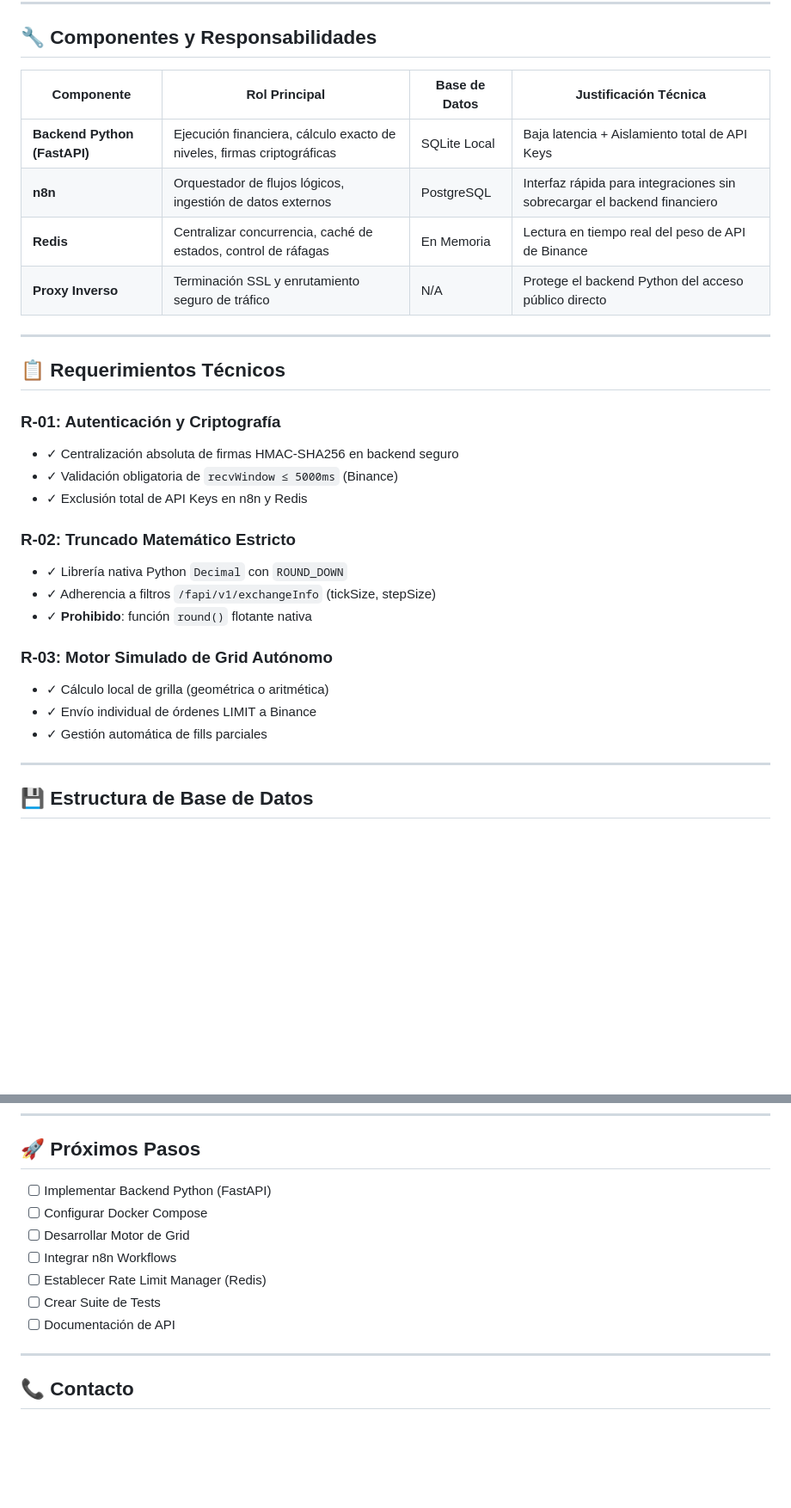
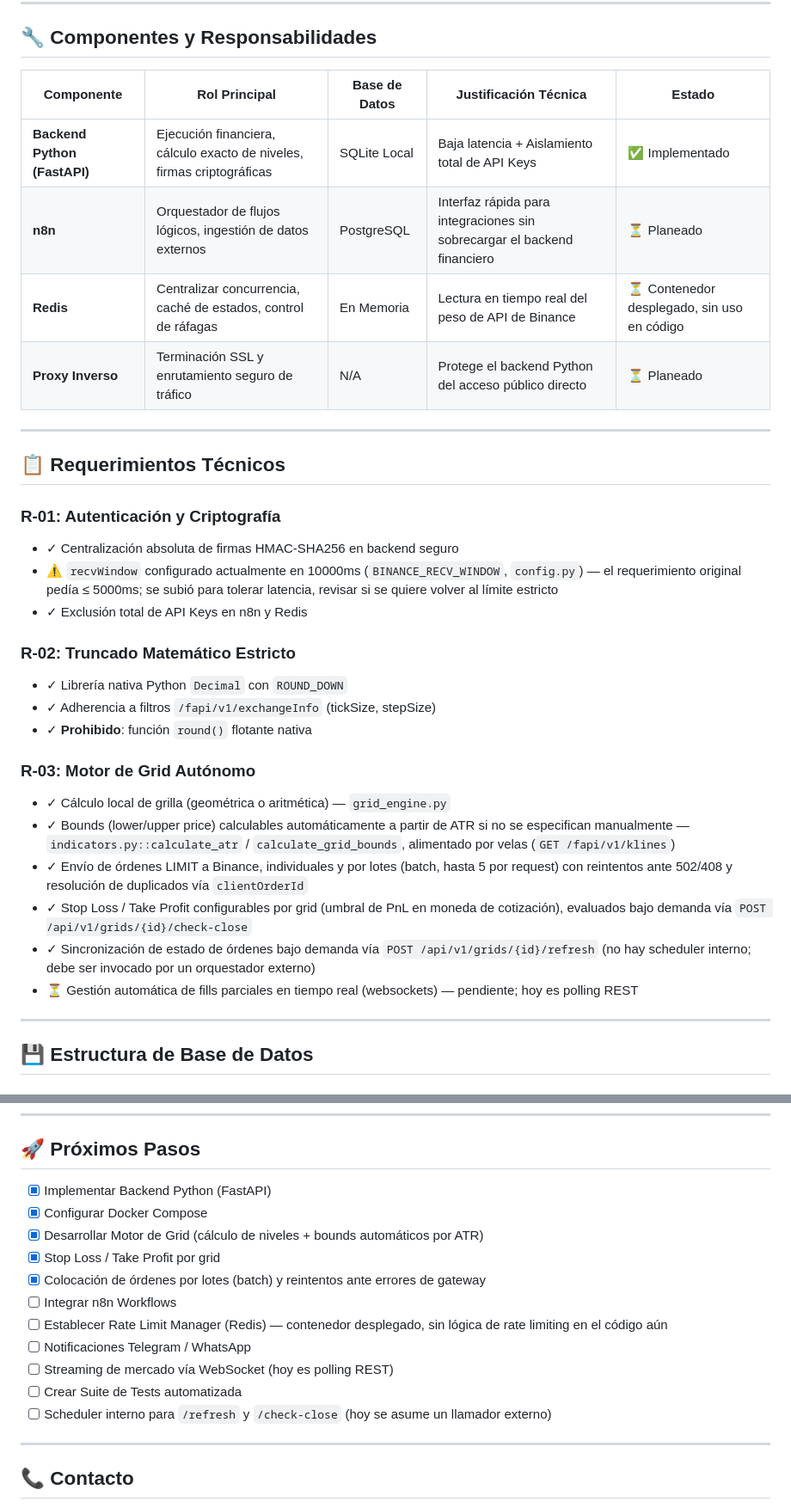
Before and after one commit to Ddnny1973/TRADING, a Markdown page: readme.md, 2 parts joined by grey strips. Shown at 86% size. Rendered like a GitHub page; blank space fills up the shorter version.

```diff
--- a/readme.md
+++ b/readme.md
@@ -87,12 +92,12 @@ graph TD
 
 ## 🔧 Componentes y Responsabilidades
 
-| Componente | Rol Principal | Base de Datos | Justificación Técnica |
-|---|---|---|---|
-| **Backend Python (FastAPI)** | Ejecución financiera, cálculo exacto de niveles, firmas criptográficas | SQLite Local | Baja latencia + Aislamiento total de API Keys |
-| **n8n** | Orquestador de flujos lógicos, ingestión de datos externos | PostgreSQL | Interfaz rápida para integraciones sin sobrecargar el backend financiero |
-| **Redis** | Centralizar concurrencia, caché de estados, control de ráfagas | En Memoria | Lectura en tiempo real del peso de API de Binance |
-| **Proxy Inverso** | Terminación SSL y enrutamiento seguro de tráfico | N/A | Protege el backend Python del acceso público directo |
+| Componente | Rol Principal | Base de Datos | Justificación Técnica | Estado |
+|---|---|---|---|---|
+| **Backend Python (FastAPI)** | Ejecución financiera, cálculo exacto de niveles, firmas criptográficas | SQLite Local | Baja latencia + Aislamiento total de API Keys | ✅ Implementado |
+| **n8n** | Orquestador de flujos lógicos, ingestión de datos externos | PostgreSQL | Interfaz rápida para integraciones sin sobrecargar el backend financiero | ⏳ Planeado |
+| **Redis** | Centralizar concurrencia, caché de estados, control de ráfagas | En Memoria | Lectura en tiempo real del peso de API de Binance | ⏳ Contenedor desplegado, sin uso en código |
+| **Proxy Inverso** | Terminación SSL y enrutamiento seguro de tráfico | N/A | Protege el backend Python del acceso público directo | ⏳ Planeado |
 
 ---
 
@@ -100,7 +105,7 @@ graph TD
 
 ### R-01: Autenticación y Criptografía
 - ✓ Centralización absoluta de firmas HMAC-SHA256 en backend seguro
-- ✓ Validación obligatoria de `recvWindow ≤ 5000ms` (Binance)
+- ⚠️ `recvWindow` configurado actualmente en 10000ms (`BINANCE_RECV_WINDOW`, `config.py`) — el requerimiento original pedía ≤ 5000ms; se subió para tolerar latencia, revisar si se quiere volver al límite estricto
 - ✓ Exclusión total de API Keys en n8n y Redis
 
 ### R-02: Truncado Matemático Estricto
@@ -108,10 +113,13 @@ graph TD
 - ✓ Adherencia a filtros `/fapi/v1/exchangeInfo` (tickSize, stepSize)
 - ✓ **Prohibido**: función `round()` flotante nativa
 
-### R-03: Motor Simulado de Grid Autónomo
-- ✓ Cálculo local de grilla (geométrica o aritmética)
-- ✓ Envío individual de órdenes LIMIT a Binance
-- ✓ Gestión automática de fills parciales
+### R-03: Motor de Grid Autónomo
+- ✓ Cálculo local de grilla (geométrica o aritmética) — `grid_engine.py`
+- ✓ Bounds (lower/upper price) calculables automáticamente a partir de ATR si no se especifican manualmente — `indicators.py::calculate_atr` / `calculate_grid_bounds`, alimentado por velas (`GET /fapi/v1/klines`)
+- ✓ Envío de órdenes LIMIT a Binance, individuales y por lotes (batch, hasta 5 por request) con reintentos ante 502/408 y resolución de duplicados vía `clientOrderId`
+- ✓ Stop Loss / Take Profit configurables por grid (umbral de PnL en moneda de cotización), evaluados bajo demanda vía `POST /api/v1/grids/{id}/check-close`
+- ✓ Sincronización de estado de órdenes bajo demanda vía `POST /api/v1/grids/{id}/refresh` (no hay scheduler interno; debe ser invocado por un orquestador externo)
+- ⏳ Gestión automática de fills parciales en tiempo real (websockets) — pendiente; hoy es polling REST
 
 ---
 
@@ -216,13 +243,17 @@ trading-grid-hybrid/
 
 ## 🚀 Próximos Pasos
 
-- [ ] Implementar Backend Python (FastAPI)
-- [ ] Configurar Docker Compose
-- [ ] Desarrollar Motor de Grid
+- [x] Implementar Backend Python (FastAPI)
+- [x] Configurar Docker Compose
+- [x] Desarrollar Motor de Grid (cálculo de niveles + bounds automáticos por ATR)
+- [x] Stop Loss / Take Profit por grid
+- [x] Colocación de órdenes por lotes (batch) y reintentos ante errores de gateway
 - [ ] Integrar n8n Workflows
-- [ ] Establecer Rate Limit Manager (Redis)
-- [ ] Crear Suite de Tests
-- [ ] Documentación de API
+- [ ] Establecer Rate Limit Manager (Redis) — contenedor desplegado, sin lógica de rate limiting en el código aún
+- [ ] Notificaciones Telegram / WhatsApp
+- [ ] Streaming de mercado vía WebSocket (hoy es polling REST)
+- [ ] Crear Suite de Tests automatizada
+- [ ] Scheduler interno para `/refresh` y `/check-close` (hoy se asume un llamador externo)
 
 ---
 
```
Also changed, not shown: other parts of readme.md (+57 -33 lines).
